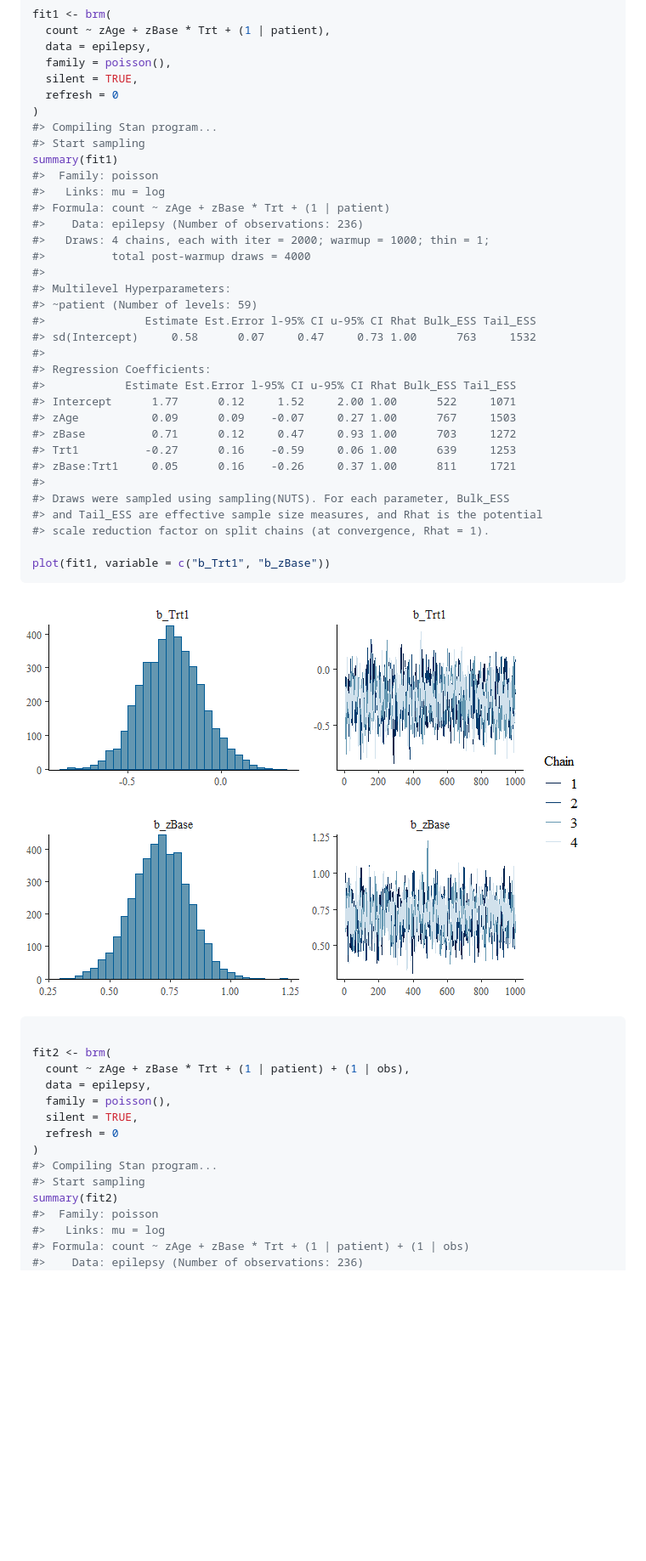
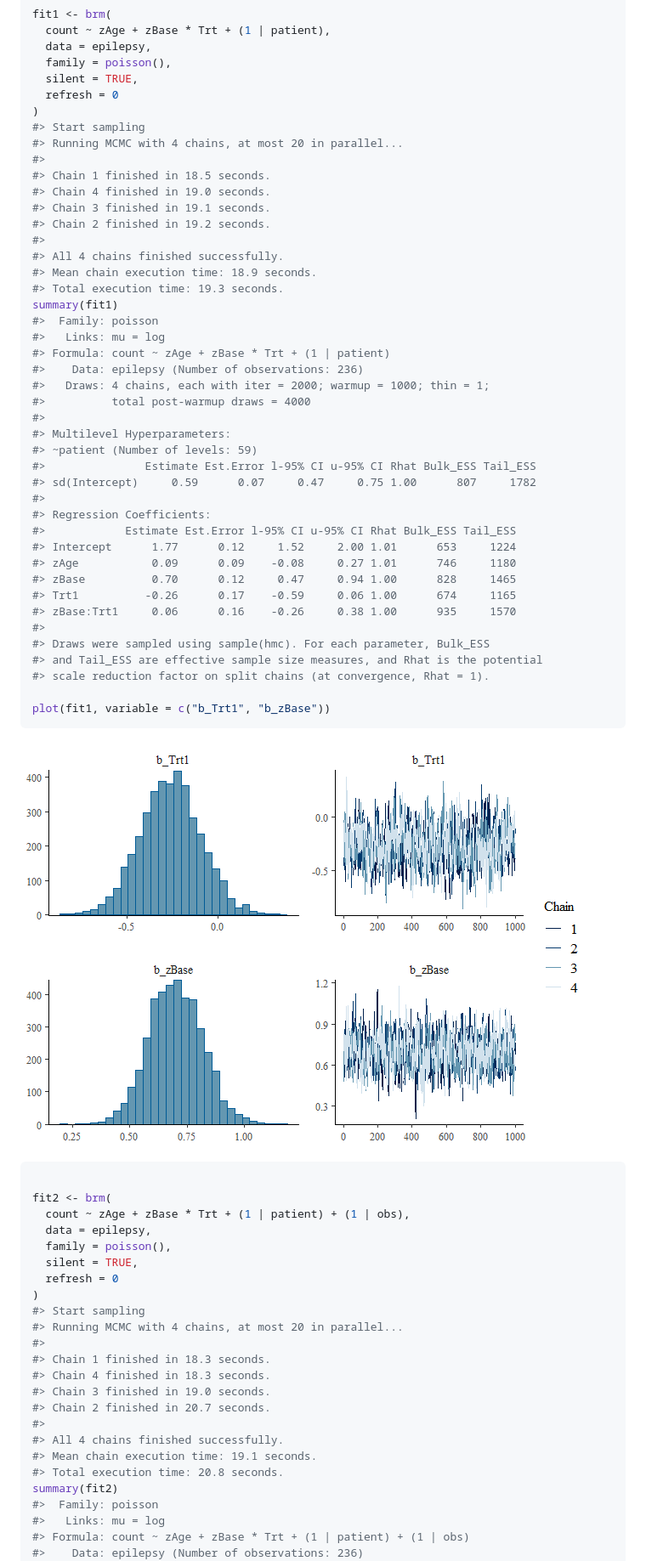
Before and after one commit to VisruthSK/stanflow, a Markdown page: README.md, the part around the change printed below. Shown: that part at 85% size. Drawn GitHub-style; pictures changed too: man/figures/README-unnamed-chunk-2-1.png (added); blank space fills up the shorter version.

````diff
--- a/README.md
+++ b/README.md
@@ -95,8 +84,17 @@ fit1 <- brm(
   silent = TRUE,
   refresh = 0
 )
-#> Compiling Stan program...
 #> Start sampling
+#> Running MCMC with 4 chains, at most 20 in parallel...
+#>
+#> Chain 1 finished in 18.5 seconds.
+#> Chain 4 finished in 19.0 seconds.
+#> Chain 3 finished in 19.1 seconds.
+#> Chain 2 finished in 19.2 seconds.
+#>
+#> All 4 chains finished successfully.
+#> Mean chain execution time: 18.9 seconds.
+#> Total execution time: 19.3 seconds.
 summary(fit1)
 #>  Family: poisson
 #>   Links: mu = log
@@ -108,24 +106,24 @@ summary(fit1)
 #> Multilevel Hyperparameters:
 #> ~patient (Number of levels: 59)
 #>               Estimate Est.Error l-95% CI u-95% CI Rhat Bulk_ESS Tail_ESS
-#> sd(Intercept)     0.58      0.07     0.47     0.73 1.00      763     1532
+#> sd(Intercept)     0.59      0.07     0.47     0.75 1.00      807     1782
 #>
 #> Regression Coefficients:
 #>            Estimate Est.Error l-95% CI u-95% CI Rhat Bulk_ESS Tail_ESS
-#> Intercept      1.77      0.12     1.52     2.00 1.00      522     1071
-#> zAge           0.09      0.09    -0.07     0.27 1.00      767     1503
-#> zBase          0.71      0.12     0.47     0.93 1.00      703     1272
-#> Trt1          -0.27      0.16    -0.59     0.06 1.00      639     1253
-#> zBase:Trt1     0.05      0.16    -0.26     0.37 1.00      811     1721
+#> Intercept      1.77      0.12     1.52     2.00 1.01      653     1224
+#> zAge           0.09      0.09    -0.08     0.27 1.01      746     1180
+#> zBase          0.70      0.12     0.47     0.94 1.00      828     1465
+#> Trt1          -0.26      0.17    -0.59     0.06 1.00      674     1165
+#> zBase:Trt1     0.06      0.16    -0.26     0.38 1.00      935     1570
 #>
-#> Draws were sampled using sampling(NUTS). For each parameter, Bulk_ESS
+#> Draws were sampled using sample(hmc). For each parameter, Bulk_ESS
 #> and Tail_ESS are effective sample size measures, and Rhat is the potential
 #> scale reduction factor on split chains (at convergence, Rhat = 1).
 
 plot(fit1, variable = c("b_Trt1", "b_zBase"))
 ```
 
-<img src="man/figures/README-unnamed-chunk-3-1.png"
+<img src="man/figures/README-unnamed-chunk-2-1.png"
 style="width:100.0%" />
 
 ``` r
@@ -137,8 +135,17 @@ fit2 <- brm(
   silent = TRUE,
   refresh = 0
 )
-#> Compiling Stan program...
 #> Start sampling
+#> Running MCMC with 4 chains, at most 20 in parallel...
+#>
+#> Chain 1 finished in 18.3 seconds.
+#> Chain 4 finished in 18.3 seconds.
+#> Chain 3 finished in 19.0 seconds.
+#> Chain 2 finished in 20.7 seconds.
+#>
+#> All 4 chains finished successfully.
+#> Mean chain execution time: 19.1 seconds.
+#> Total execution time: 20.8 seconds.
 summary(fit2)
 #>  Family: poisson
 #>   Links: mu = log
````
Also changed, not shown: other parts of README.md (+28 -39 lines), 1 other file.
